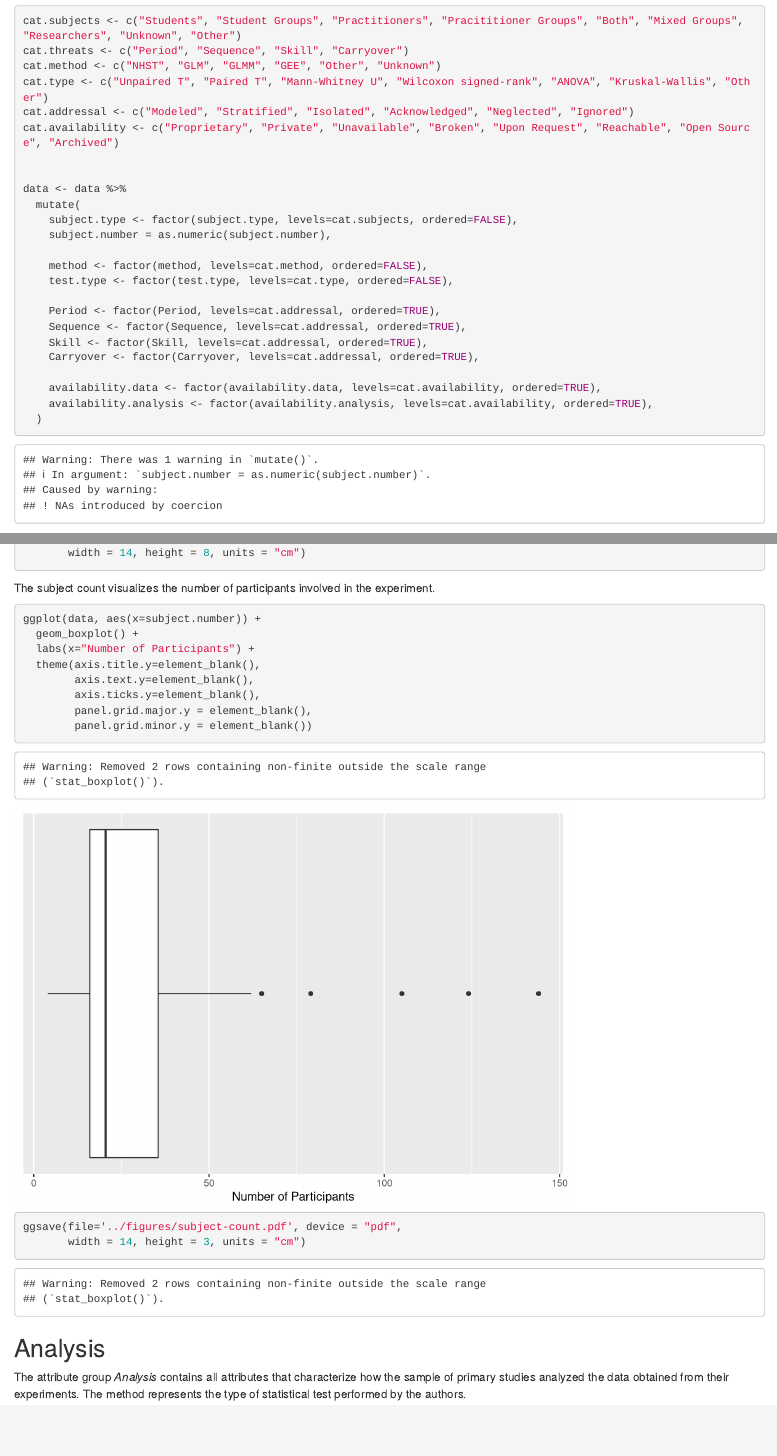
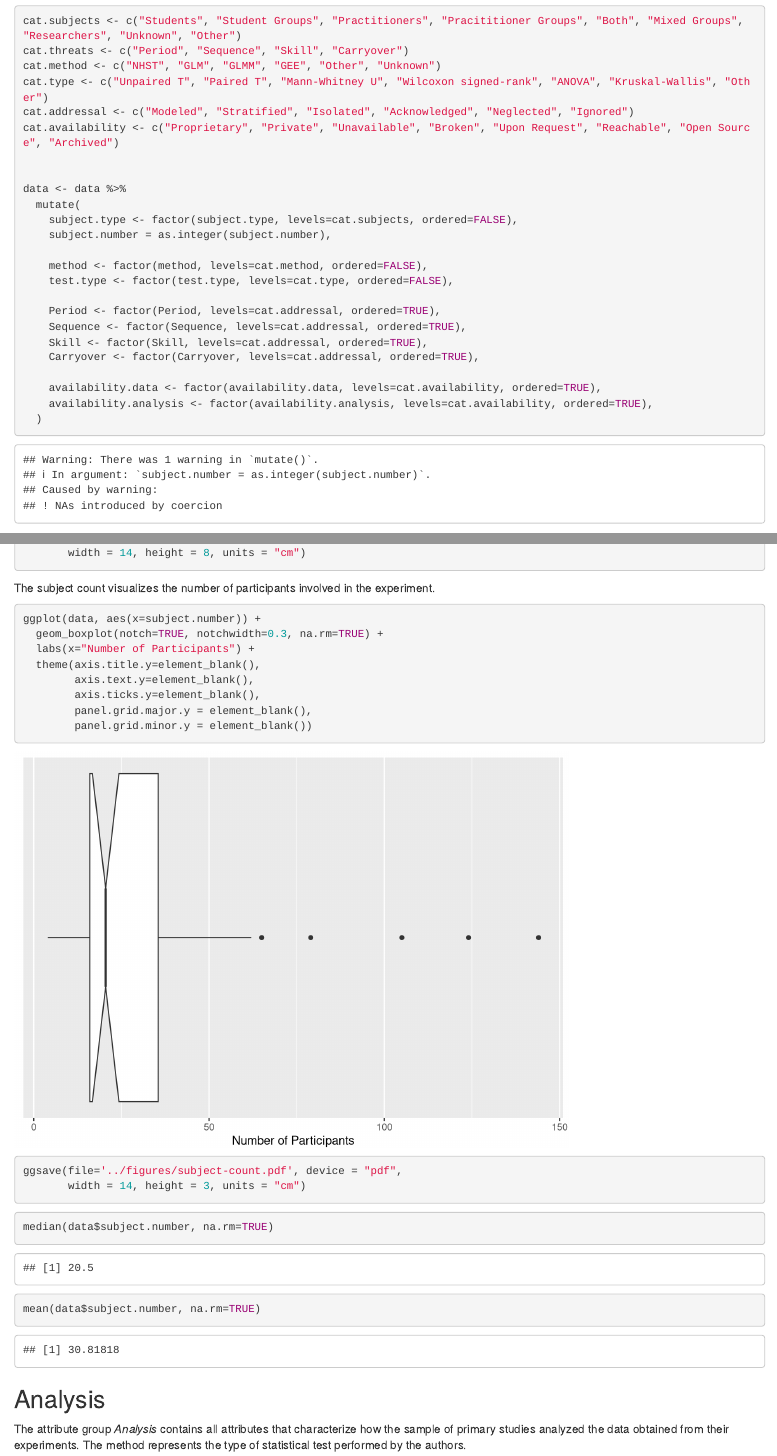
Before and after one commit to JulianFrattini/sem-cde, an R Markdown document (src/sop-visualizations.Rmd): the page in a window 1100 px wide, from 1000 px down, and a second part further down, joined at a grey line. Rendered offline with R 4.5, knitr and Pandoc, with nearby package versions.

Commit message:
Updated subject count calculation and visualization

````diff
--- a/src/sop-visualizations.Rmd
+++ b/src/sop-visualizations.Rmd
@@ -52,7 +52,7 @@ cat.availability <- c("Proprietary", "Private", "Unavailable", "Broken", "Upon R
 data <- data %>%
   mutate(
     subject.type <- factor(subject.type, levels=cat.subjects, ordered=FALSE),
-    subject.number = as.numeric(subject.number),
+    subject.number = as.integer(subject.number),
 
     method <- factor(method, levels=cat.method, ordered=FALSE),
     test.type <- factor(test.type, levels=cat.type, ordered=FALSE),
@@ -96,7 +96,7 @@ The subject count visualizes the number of participants involved in the experime
 
 ```{r vis-subject-count}
 ggplot(data, aes(x=subject.number)) +
-  geom_boxplot() +
+  geom_boxplot(notch=TRUE, notchwidth=0.3, na.rm=TRUE) +
   labs(x="Number of Participants") +
   theme(axis.title.y=element_blank(),
         axis.text.y=element_blank(),
@@ -107,6 +107,12 @@ ggplot(data, aes(x=subject.number)) +
 ggsave(file='../figures/subject-count.pdf', device = "pdf",
        width = 14, height = 3, units = "cm")
 ```
+
+```{r stat-subject-count}
+median(data$subject.number, na.rm=TRUE)
+mean(data$subject.number, na.rm=TRUE)
+```
+
 
 ## Analysis
 
````
Also changed, not shown: figures/subject-count.pdf, figures/subject-type.pdf.
